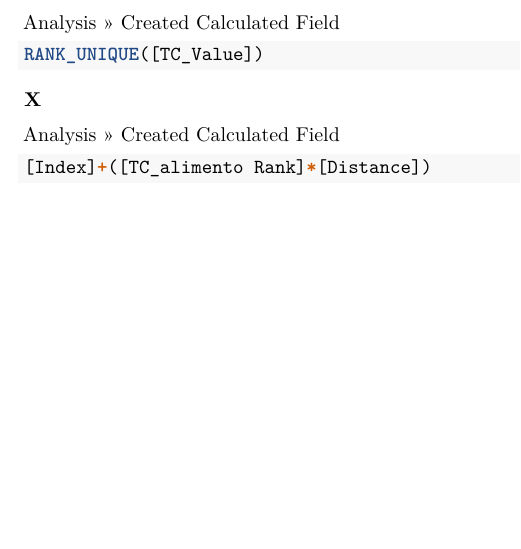
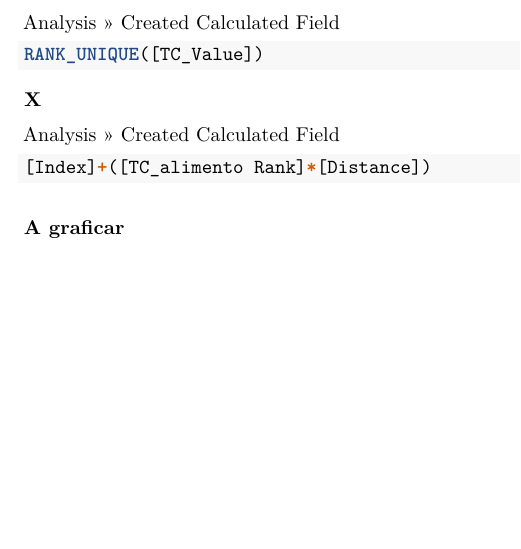
Before and after one commit to ArmandoODV19/boxplot_eat_lancet, an R Markdown document (manual/manual_ensanut_idr.Rmd): part of page 3 of 3, cut so that both start at the same text. Rendered offline with R 4.5, knitr and Pandoc, then LaTeX, with nearby package versions.

Commit message:
a graficar

````diff
--- a/manual/manual_ensanut_idr.Rmd
+++ b/manual/manual_ensanut_idr.Rmd
@@ -153,3 +153,6 @@ Analysis >> Created Calculated Field
 ```{r x, eval=FALSE}
 [Index]+([TC_alimento Rank]*[Distance])
 ```
+
+
+### A graficar
````
